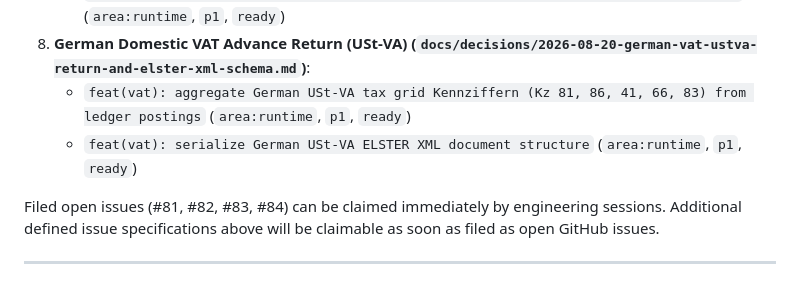
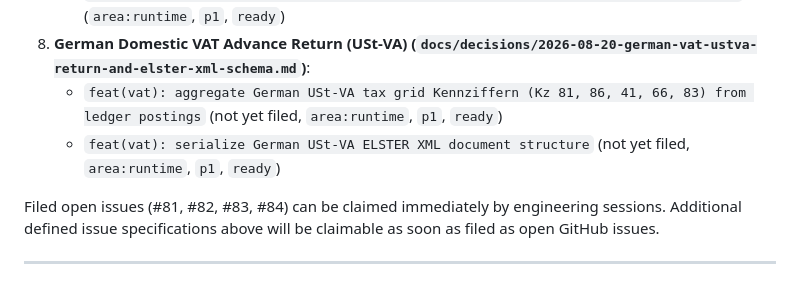
Before and after one commit to NeoDonkey/NeoDonkey-ERP, a Markdown page: docs/NEXT.md, the part around the change. Drawn GitHub-style.

Commit message:
docs(specify): annotate unfiled USt-VA issue specifications in docs/NEXT.md

```diff
--- a/docs/NEXT.md
+++ b/docs/NEXT.md
@@ -73,8 +73,8 @@ Decision records in `docs/decisions/` have been updated with concrete, `ready` i
    - `feat(vat): enforce EU cross-border B2C €10,000 OSS threshold aggregation and destination rate switching` (`area:runtime`, `p1`, `ready`)
    - `feat(vat): aggregate quarterly Union OSS VAT return data grouped by EU member state` (`area:runtime`, `p1`, `ready`)
 8. **German Domestic VAT Advance Return (USt-VA) (`docs/decisions/2026-08-20-german-vat-ustva-return-and-elster-xml-schema.md`)**:
-   - `feat(vat): aggregate German USt-VA tax grid Kennziffern (Kz 81, 86, 41, 66, 83) from ledger postings` (`area:runtime`, `p1`, `ready`)
-   - `feat(vat): serialize German USt-VA ELSTER XML document structure` (`area:runtime`, `p1`, `ready`)
+   - `feat(vat): aggregate German USt-VA tax grid Kennziffern (Kz 81, 86, 41, 66, 83) from ledger postings` (not yet filed, `area:runtime`, `p1`, `ready`)
+   - `feat(vat): serialize German USt-VA ELSTER XML document structure` (not yet filed, `area:runtime`, `p1`, `ready`)
 
 Filed open issues (#81, #82, #83, #84) can be claimed immediately by engineering sessions. Additional defined issue specifications above will be claimable as soon as filed as open GitHub issues.
 
```
